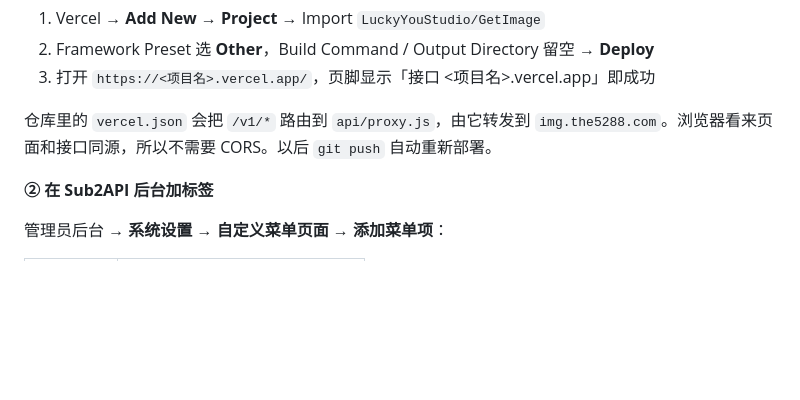
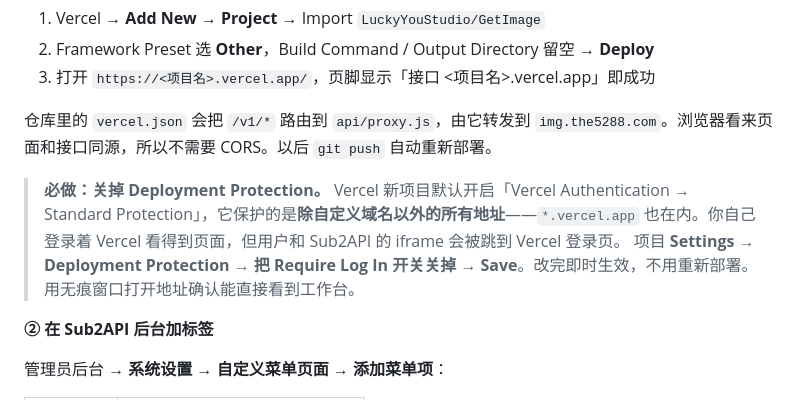
Before and after one commit to LuckyYouStudio/GetImage, a Markdown page: DEPLOY.md, the part around the change. Drawn GitHub-style; blank space fills up the shorter version.

```diff
--- a/DEPLOY.md
+++ b/DEPLOY.md
@@ -11,6 +11,9 @@
 3. 打开 `https://<项目名>.vercel.app/`，页脚显示「接口 <项目名>.vercel.app」即成功
 
 仓库里的 `vercel.json` 会把 `/v1/*` 路由到 `api/proxy.js`，由它转发到 `img.the5288.com`。浏览器看来页面和接口同源，所以不需要 CORS。以后 `git push` 自动重新部署。
+
+> **必做：关掉 Deployment Protection。** Vercel 新项目默认开启「Vercel Authentication → Standard Protection」，它保护的是**除自定义域名以外的所有地址**——`*.vercel.app` 也在内。你自己登录着 Vercel 看得到页面，但用户和 Sub2API 的 iframe 会被跳到 Vercel 登录页。
+> 项目 **Settings → Deployment Protection → 把 Require Log In 开关关掉 → Save**。改完即时生效，不用重新部署。用无痕窗口打开地址确认能直接看到工作台。
 
 **② 在 Sub2API 后台加标签**
 
```
Also changed, not shown: API.md (+8 -2 lines).
